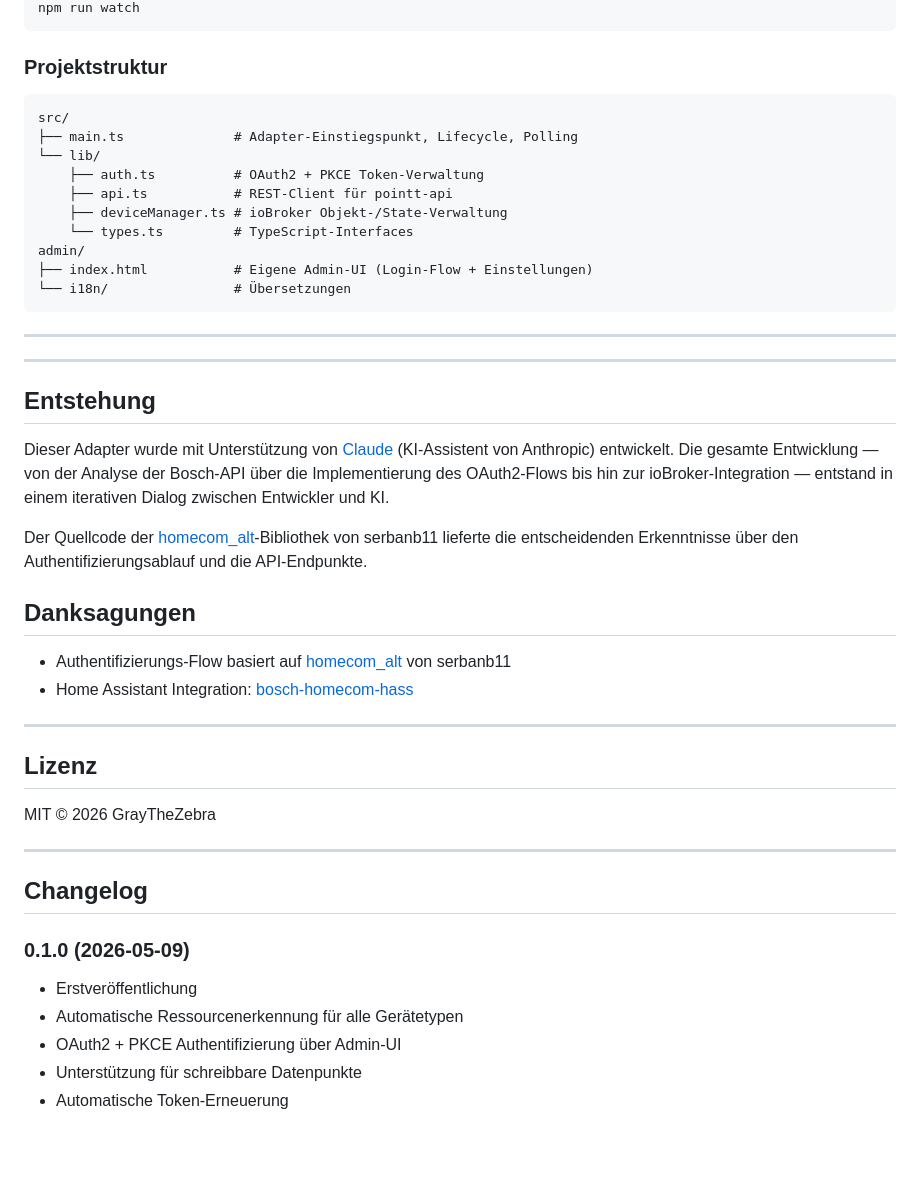
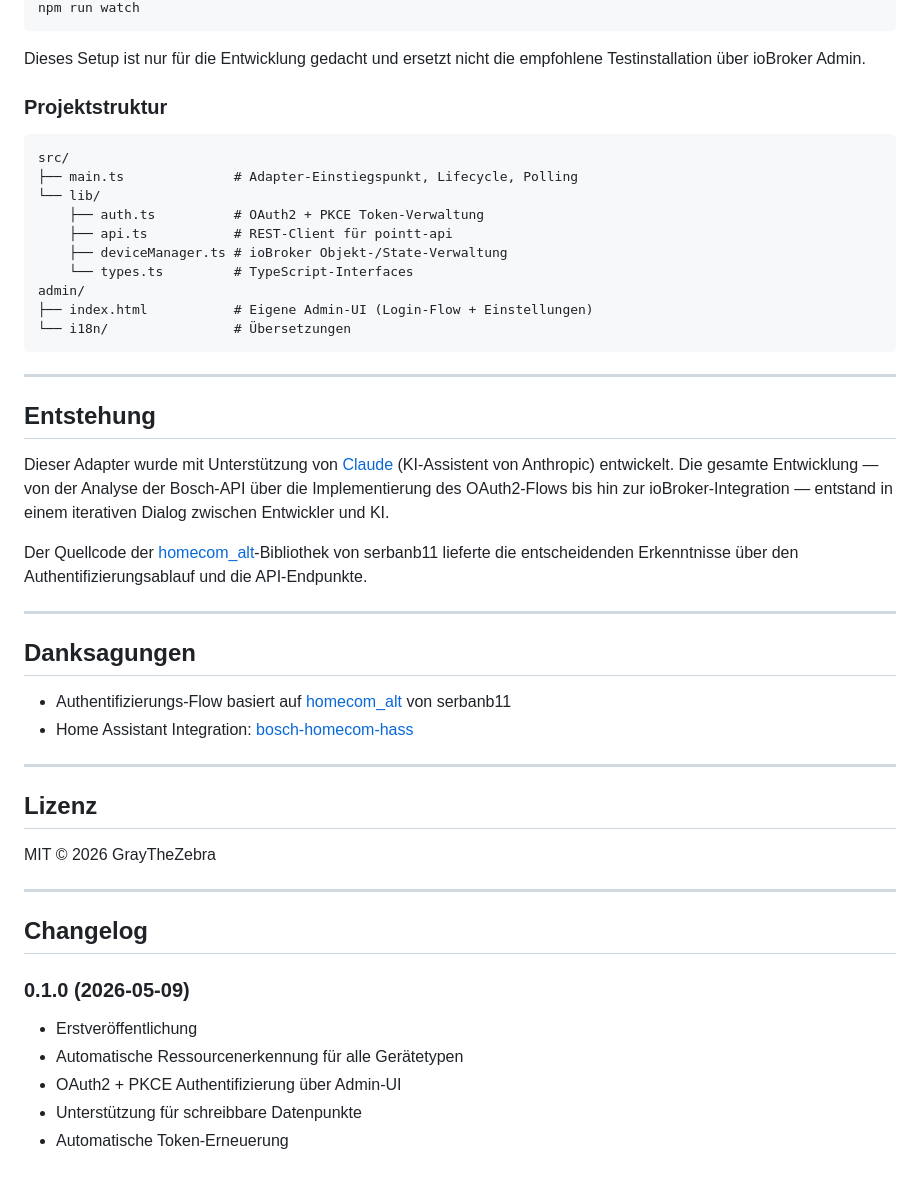
Before and after one commit to GrayTheZebra/ioBroker.bosch-homecom, a Markdown page: README.md, the part around one of its changes. Rendered like a GitHub page; blank space fills up the shorter version.

````diff
--- a/README.md
+++ b/README.md
@@ -165,9 +182,11 @@ npm run build
 npm run watch
 ```
 
+Dieses Setup ist nur für die Entwicklung gedacht und ersetzt nicht die empfohlene Testinstallation über ioBroker Admin.
+
 ### Projektstruktur
 
-```
+```text
 src/
 ├── main.ts              # Adapter-Einstiegspunkt, Lifecycle, Polling
 └── lib/
@@ -182,19 +201,18 @@ admin/
 
 ---
 
----
-
 ## Entstehung
 
 Dieser Adapter wurde mit Unterstützung von [Claude](https://claude.ai) (KI-Assistent von Anthropic) entwickelt. Die gesamte Entwicklung — von der Analyse der Bosch-API über die Implementierung des OAuth2-Flows bis hin zur ioBroker-Integration — entstand in einem iterativen Dialog zwischen Entwickler und KI.
 
 Der Quellcode der [homecom_alt](https://github.com/serbanb11/homecom_alt)-Bibliothek von serbanb11 lieferte die entscheidenden Erkenntnisse über den Authentifizierungsablauf und die API-Endpunkte.
 
+---
 
 ## Danksagungen
 
-- Authentifizierungs-Flow basiert auf [homecom_alt](https://github.com/serbanb11/homecom_alt) von serbanb11
-- Home Assistant Integration: [bosch-homecom-hass](https://github.com/serbanb11/bosch-homecom-hass)
+* Authentifizierungs-Flow basiert auf [homecom_alt](https://github.com/serbanb11/homecom_alt) von serbanb11
+* Home Assistant Integration: [bosch-homecom-hass](https://github.com/serbanb11/bosch-homecom-hass)
 
 ---
 
@@ -207,8 +225,9 @@ MIT © 2026 GrayTheZebra
 ## Changelog
 
 ### 0.1.0 (2026-05-09)
-- Erstveröffentlichung
-- Automatische Ressourcenerkennung für alle Gerätetypen
-- OAuth2 + PKCE Authentifizierung über Admin-UI
-- Unterstützung für schreibbare Datenpunkte
-- Automatische Token-Erneuerung
+
+* Erstveröffentlichung
+* Automatische Ressourcenerkennung für alle Gerätetypen
+* OAuth2 + PKCE Authentifizierung über Admin-UI
+* Unterstützung für schreibbare Datenpunkte
+* Automatische Token-Erneuerung
````
Also changed, not shown: other parts of README.md (+59 -42 lines).
